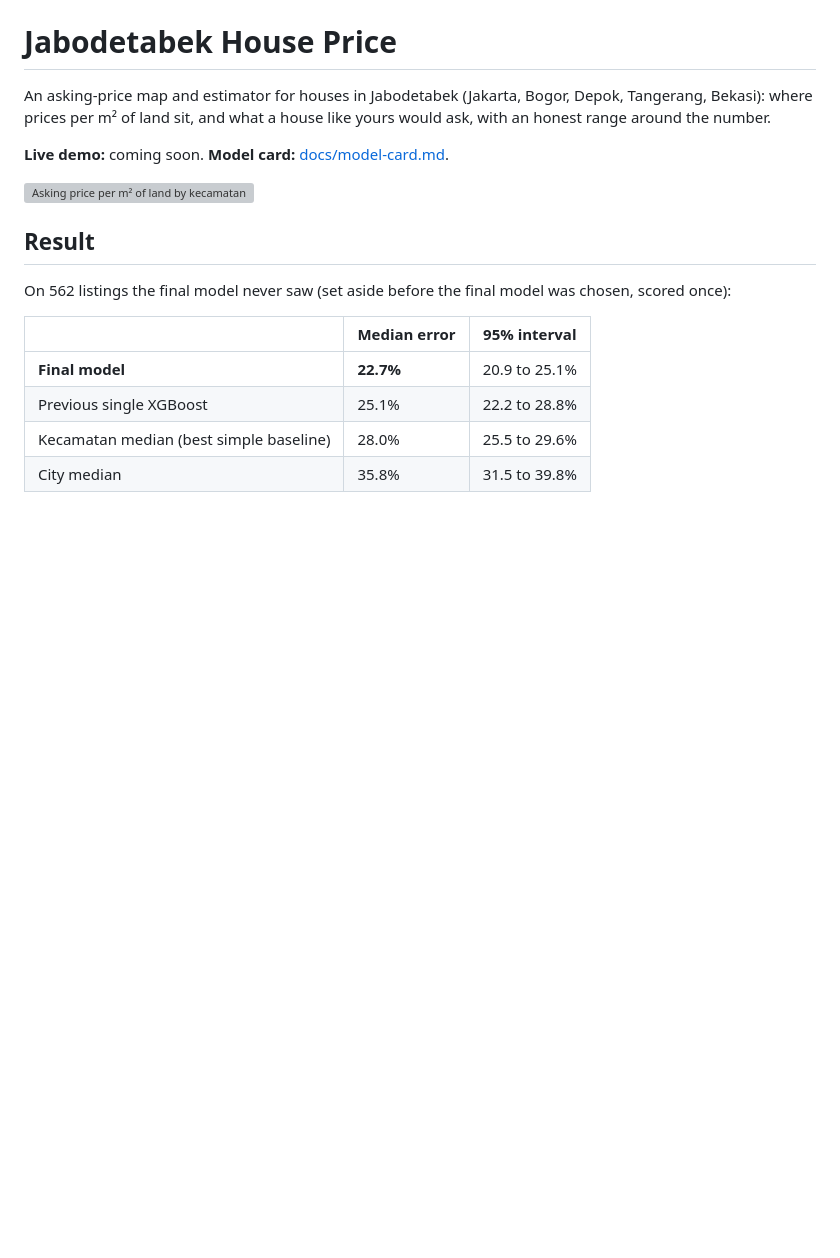
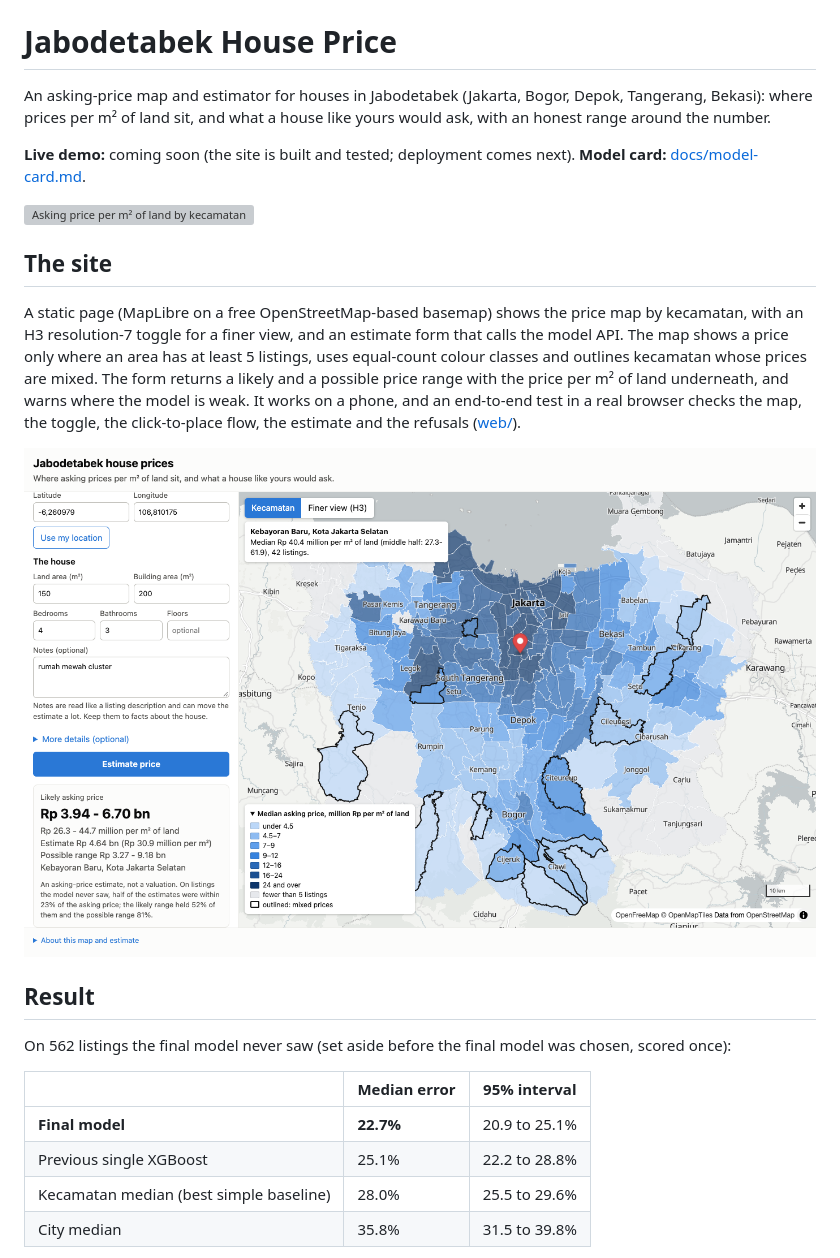
Before and after one commit to rlukafiardi/jabodetabek-house-price-showcase, a Markdown page: README.md, the part around the change. GitHub-like rendering; pictures changed too: reports/figures/site_estimate.png (added); blank space fills up the shorter version; grey boxes are pictures that could not be loaded.

Commit message:
Update from the private repo: web app (map and estimate form), API code, licence fix; repaired history

```diff
--- a/README.md
+++ b/README.md
@@ -3,9 +3,18 @@
 An asking-price map and estimator for houses in Jabodetabek (Jakarta, Bogor, Depok, Tangerang, Bekasi): where prices per m² of land sit,
 and what a house like yours would ask, with an honest range around the number.
 
-**Live demo:** coming soon. **Model card:** [docs/model-card.md](docs/model-card.md).
+**Live demo:** coming soon (the site is built and tested; deployment comes next). **Model card:** [docs/model-card.md](docs/model-card.md).
 
 ![Asking price per m² of land by kecamatan](reports/figures/price_map_kecamatan.png)
+
+## The site
+A static page (MapLibre on a free OpenStreetMap-based basemap) shows the price map by kecamatan, with an H3 resolution-7 toggle for a
+finer view, and an estimate form that calls the model API. The map shows a price only where an area has at least 5 listings, uses
+equal-count colour classes and outlines kecamatan whose prices are mixed. The form returns a likely and a possible price range with the
+price per m² of land underneath, and warns where the model is weak. It works on a phone, and an end-to-end test in a real browser checks
+the map, the toggle, the click-to-place flow, the estimate and the refusals ([web/](web/)).
+
+![The site with an estimate](reports/figures/site_estimate.png)
 
 ## Result
 On 562 listings the final model never saw (set aside before the final model was chosen, scored once):
```
Also changed, not shown: reports/figures/site_phone.png (added), 17 other files.
